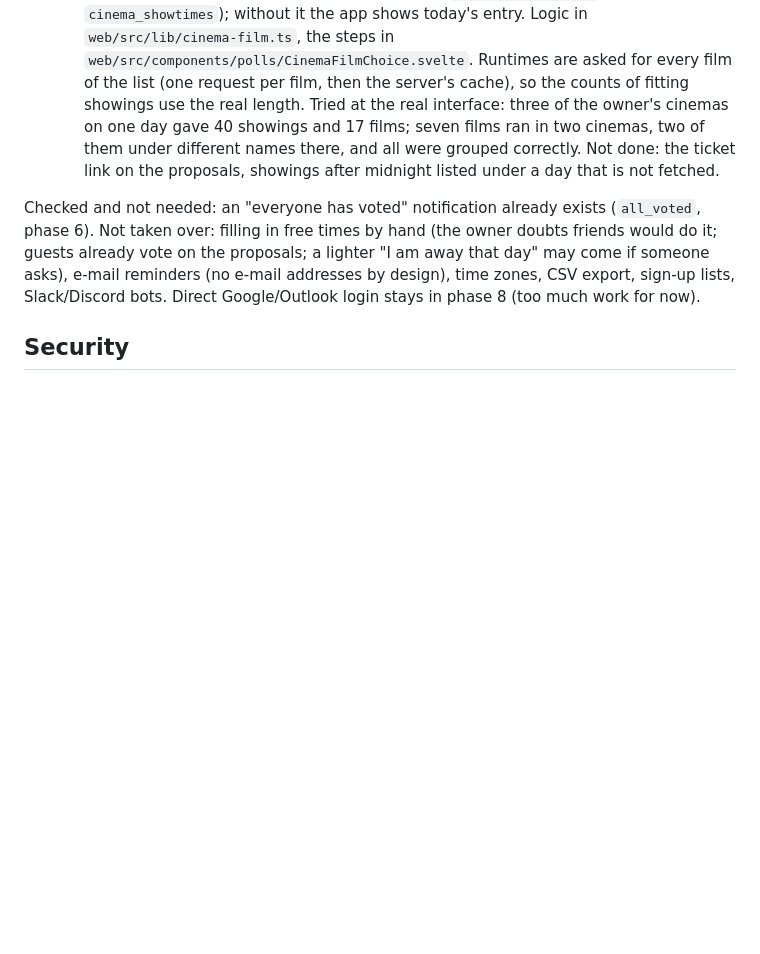
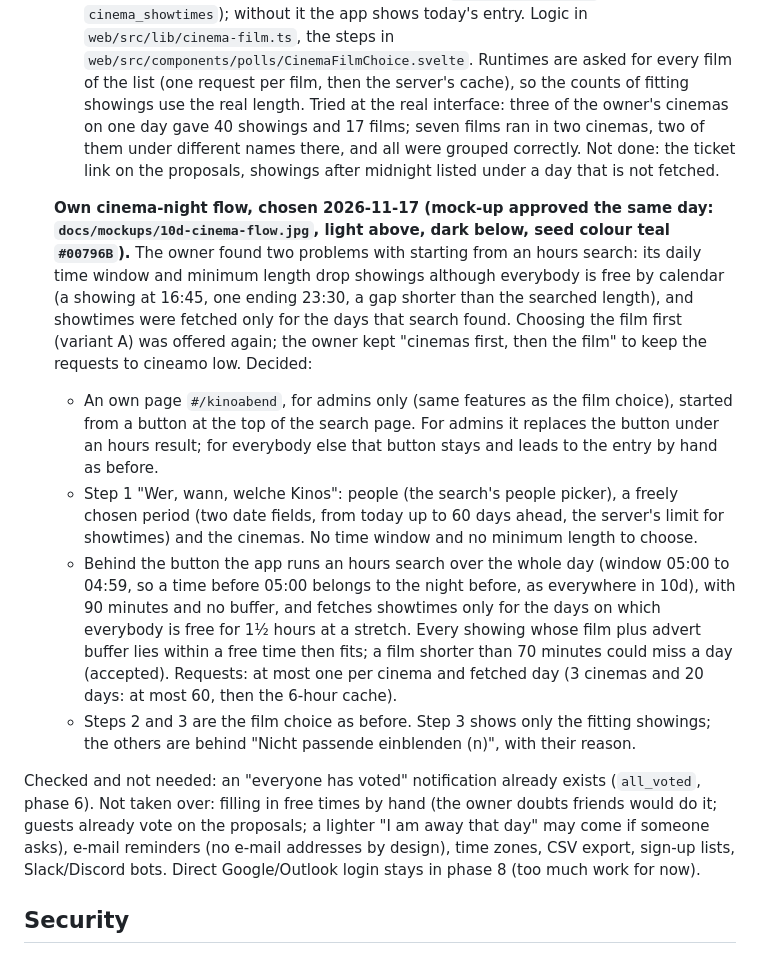
Before and after one commit to Dr-Nerdlove/gapfinder, a Markdown page: docs/PLAN.md, the part around the change. GitHub-like rendering; blank space fills up the shorter version.

Commit message:
Plan the own cinema-night flow and add its approved mock-up (10d)
The owner chose an own page for admins: people, a free period and the
cinemas first, no time window, showtimes only for days with 1.5 hours
free for everybody, and not fitting showings hidden in step 3.

Co-Authored-By: Claude Opus 5.5 <noreply@anthropic.com>
Claude-Session: https://claude.ai/code/session_01PQ1tunZmPSLWX1Rv4gJyC4

```diff
--- a/docs/PLAN.md
+++ b/docs/PLAN.md
@@ -953,6 +953,26 @@ the owner (choices with a recommendation, a preview mock-up where something is v
   films ran in two cinemas, two of them under different names there, and all were grouped correctly. Not done: the
   ticket link on the proposals, showings after midnight listed under a day that is not fetched.
 
+  **Own cinema-night flow, chosen 2026-11-17 (mock-up approved the same day: `docs/mockups/10d-cinema-flow.jpg`,
+  light above, dark below, seed colour teal `#00796B`).** The owner found two problems with starting from an hours
+  search: its daily time window and minimum length drop showings although everybody is free by calendar (a showing at
+  16:45, one ending 23:30, a gap shorter than the searched length), and showtimes were fetched only for the days that
+  search found. Choosing the film first (variant A) was offered again; the owner kept "cinemas first, then the film"
+  to keep the requests to cineamo low. Decided:
+  - An own page `#/kinoabend`, for admins only (same features as the film choice), started from a button at the top
+    of the search page. For admins it replaces the button under an hours result; for everybody else that button stays
+    and leads to the entry by hand as before.
+  - Step 1 "Wer, wann, welche Kinos": people (the search's people picker), a freely chosen period (two date fields,
+    from today up to 60 days ahead, the server's limit for showtimes) and the cinemas. No time window and no minimum
+    length to choose.
+  - Behind the button the app runs an hours search over the whole day (window 05:00 to 04:59, so a time before 05:00
+    belongs to the night before, as everywhere in 10d), with 90 minutes and no buffer, and fetches showtimes only for
+    the days on which everybody is free for 1½ hours at a stretch. Every showing whose film plus advert buffer lies
+    within a free time then fits; a film shorter than 70 minutes could miss a day (accepted). Requests: at most one per
+    cinema and fetched day (3 cinemas and 20 days: at most 60, then the 6-hour cache).
+  - Steps 2 and 3 are the film choice as before. Step 3 shows only the fitting showings; the others are behind
+    "Nicht passende einblenden (n)", with their reason.
+
 Checked and not needed: an "everyone has voted" notification already exists (`all_voted`, phase 6). Not taken over:
 filling in free times by hand (the owner doubts friends would do it; guests already vote on the proposals; a lighter
 "I am away that day" may come if someone asks), e-mail reminders (no e-mail addresses by design), time zones, CSV
```
Also changed, not shown: docs/mockups/10d-cinema-flow.jpg (added).
